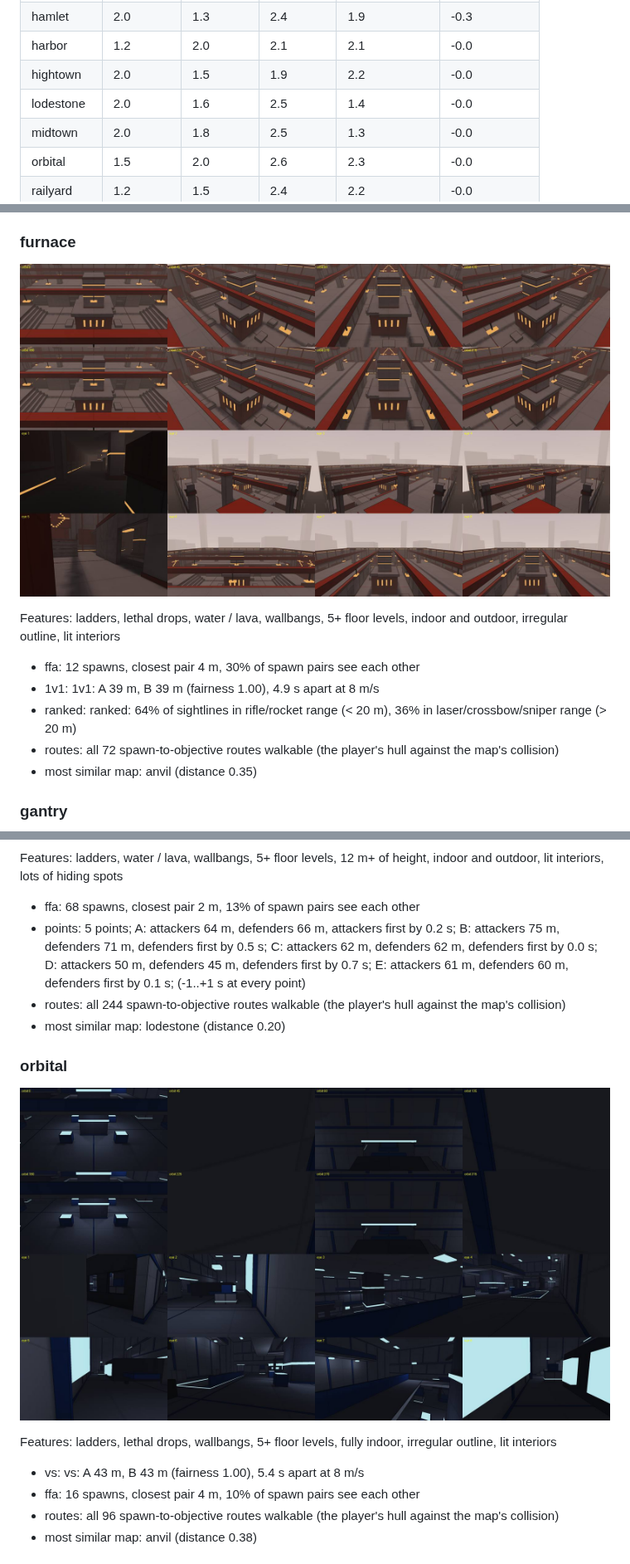
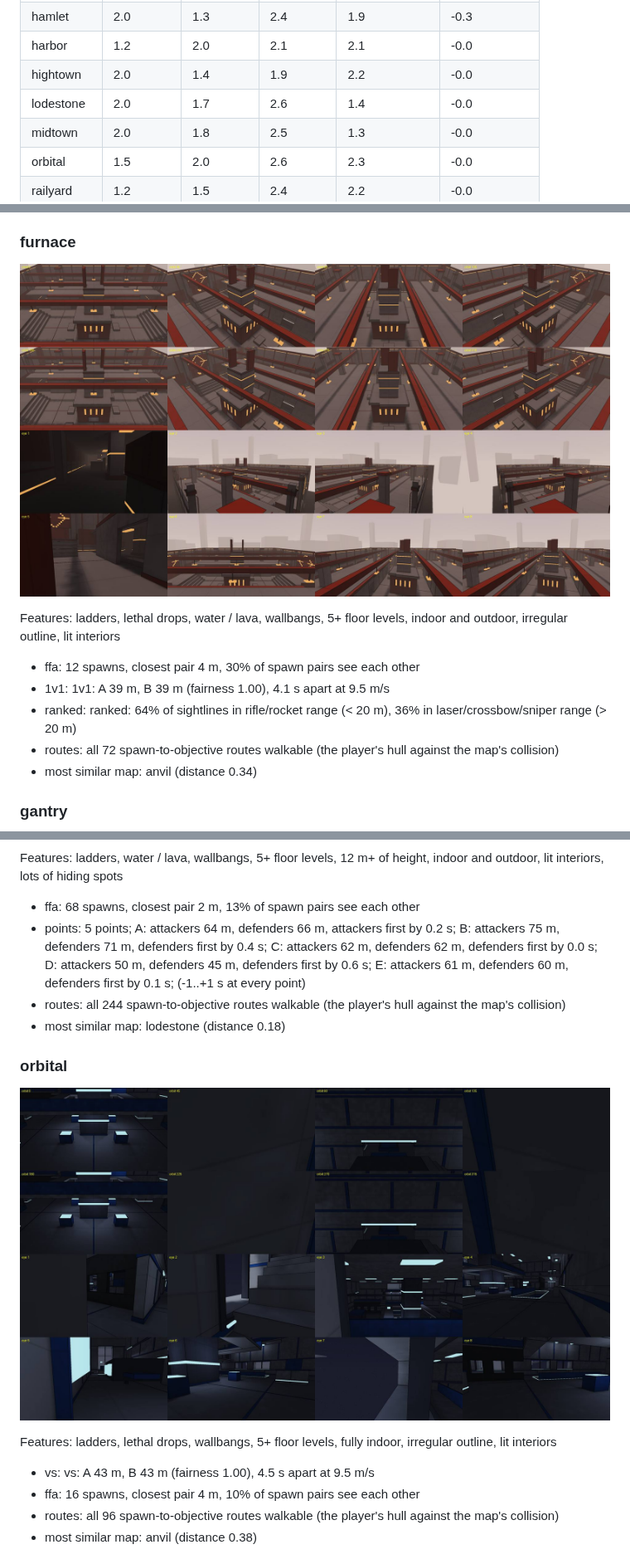
Before and after one commit to floration/quark, a Markdown page: docs/MAP_REPORT.md, 3 parts joined by grey strips. Shown at 83% size. Rendered like a GitHub page; pictures changed too: docs/map_shots/furnace.jpg, docs/map_shots/orbital.jpg.

```diff
--- a/docs/MAP_REPORT.md
+++ b/docs/MAP_REPORT.md
@@ -114,8 +114,8 @@ Range bands follow the weapon table: long is out to the laser's reach (24 m).
 | gantry | 2.0 | 1.9 | 2.4 | 1.8 | -0.6 |
 | hamlet | 2.0 | 1.3 | 2.4 | 1.9 | -0.3 |
 | harbor | 1.2 | 2.0 | 2.1 | 2.1 | -0.0 |
-| hightown | 2.0 | 1.5 | 1.9 | 2.2 | -0.0 |
-| lodestone | 2.0 | 1.6 | 2.5 | 1.4 | -0.0 |
+| hightown | 2.0 | 1.4 | 1.9 | 2.2 | -0.0 |
+| lodestone | 2.0 | 1.7 | 2.6 | 1.4 | -0.0 |
 | midtown | 2.0 | 1.8 | 2.5 | 1.3 | -0.0 |
 | orbital | 1.5 | 2.0 | 2.6 | 2.3 | -0.0 |
 | railyard | 1.2 | 1.5 | 2.4 | 2.2 | -0.0 |
@@ -342,10 +342,10 @@ Features: ladders, lethal drops, water / lava, wallbangs, moving cart, 5+ floor
 Features: ladders, lethal drops, water / lava, wallbangs, 5+ floor levels, indoor and outdoor, irregular outline, lit interiors
 
 - ffa: 12 spawns, closest pair 4 m, 30% of spawn pairs see each other
-- 1v1: 1v1: A 39 m, B 39 m (fairness 1.00), 4.9 s apart at 8 m/s
+- 1v1: 1v1: A 39 m, B 39 m (fairness 1.00), 4.1 s apart at 9.5 m/s
 - ranked: ranked: 64% of sightlines in rifle/rocket range (< 20 m), 36% in laser/crossbow/sniper range (> 20 m)
 - routes: all 72 spawn-to-objective routes walkable (the player's hull against the map's collision)
-- most similar map: anvil (distance 0.35)
+- most similar map: anvil (distance 0.34)
 
 ### gantry
 
@@ -416,9 +416,9 @@ Features: ladders, water / lava, moving cart, 5+ floor levels, 12 m+ of height,
 Features: ladders, water / lava, wallbangs, 5+ floor levels, 12 m+ of height, indoor and outdoor, lit interiors, lots of hiding spots
 
 - ffa: 68 spawns, closest pair 2 m, 13% of spawn pairs see each other
-- points: 5 points; A: attackers 64 m, defenders 66 m, attackers first by 0.2 s; B: attackers 75 m, defenders 71 m, defenders first by 0.5 s; C: attackers 62 m, defenders 62 m, defenders first by 0.0 s; D: attackers 50 m, defenders 45 m, defenders first by 0.7 s; E: attackers 61 m, defenders 60 m, defenders first by 0.1 s; (-1..+1 s at every point)
+- points: 5 points; A: attackers 64 m, defenders 66 m, attackers first by 0.2 s; B: attackers 75 m, defenders 71 m, defenders first by 0.4 s; C: attackers 62 m, defenders 62 m, defenders first by 0.0 s; D: attackers 50 m, defenders 45 m, defenders first by 0.6 s; E: attackers 61 m, defenders 60 m, defenders first by 0.1 s; (-1..+1 s at every point)
 - routes: all 244 spawn-to-objective routes walkable (the player's hull against the map's collision)
-- most similar map: lodestone (distance 0.20)
+- most similar map: lodestone (distance 0.18)
 
 ### orbital
 
@@ -426,7 +426,7 @@ Features: ladders, water / lava, wallbangs, 5+ floor levels, 12 m+ of height, in
 
 Features: ladders, lethal drops, wallbangs, 5+ floor levels, fully indoor, irregular outline, lit interiors
 
-- vs: vs: A 43 m, B 43 m (fairness 1.00), 5.4 s apart at 8 m/s
+- vs: vs: A 43 m, B 43 m (fairness 1.00), 4.5 s apart at 9.5 m/s
 - ffa: 16 spawns, closest pair 4 m, 10% of spawn pairs see each other
 - routes: all 96 spawn-to-objective routes walkable (the player's hull against the map's collision)
 - most similar map: anvil (distance 0.38)
```
Also changed, not shown: other parts of docs/MAP_REPORT.md (+104 -104 lines), docs/MAP_METRICS.md (+8 -8 lines), docs/map_shots/bastion.jpg, docs/map_shots/temple.jpg, 7 other files.
